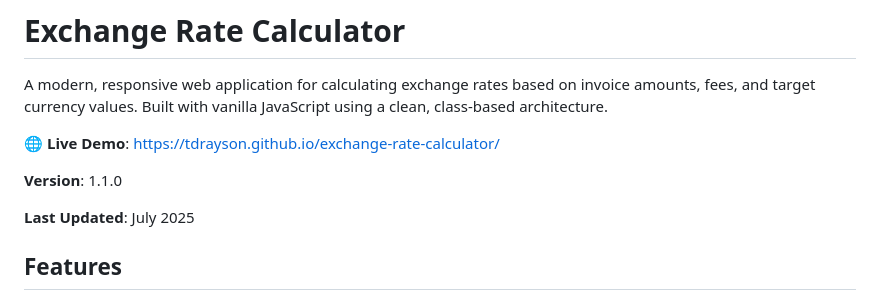
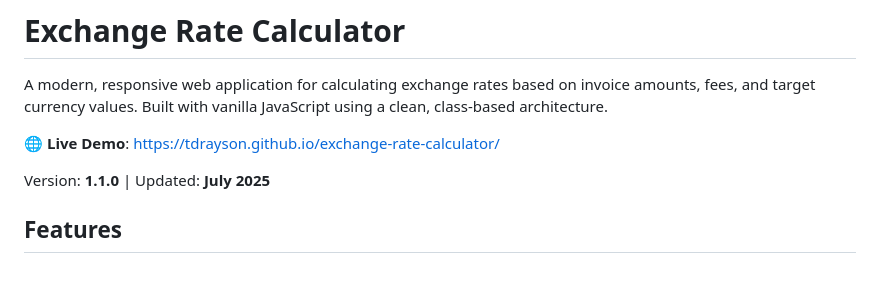
Before and after one commit to tdrayson/exchange-rate-calculator, a Markdown page: README.md, the part around the change. Rendered like a GitHub page; blank space fills up the shorter version.

Commit message:
Refactor README.md to consolidate version and last updated information into a single line for improved clarity.

```diff
--- a/README.md
+++ b/README.md
@@ -4,9 +4,7 @@ A modern, responsive web application for calculating exchange rates based on inv
 
 **🌐 Live Demo**: [https://tdrayson.github.io/exchange-rate-calculator/](https://tdrayson.github.io/exchange-rate-calculator/)
 
-**Version**: 1.1.0
-
-**Last Updated**: July 2025
+Version: **1.1.0** | Updated: **July 2025**
 
 ## Features
 
```
